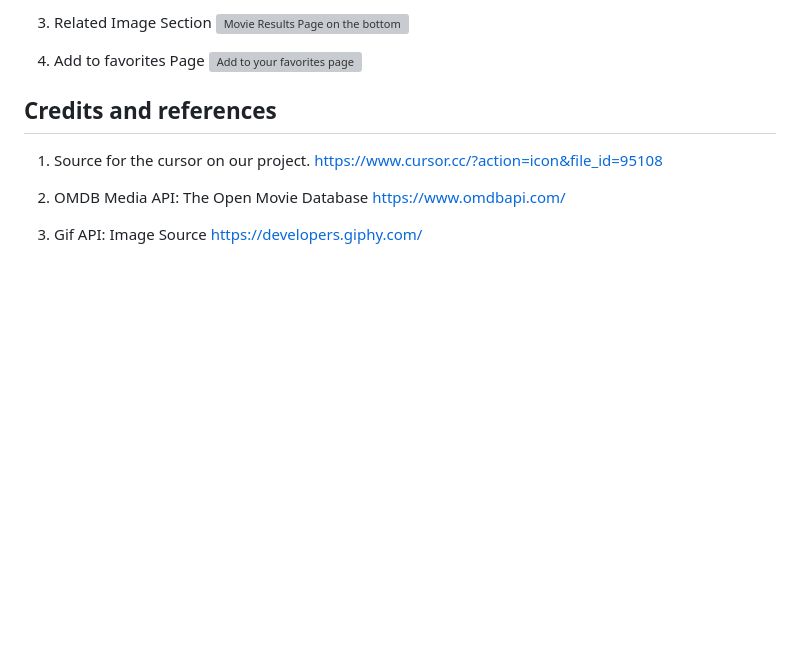
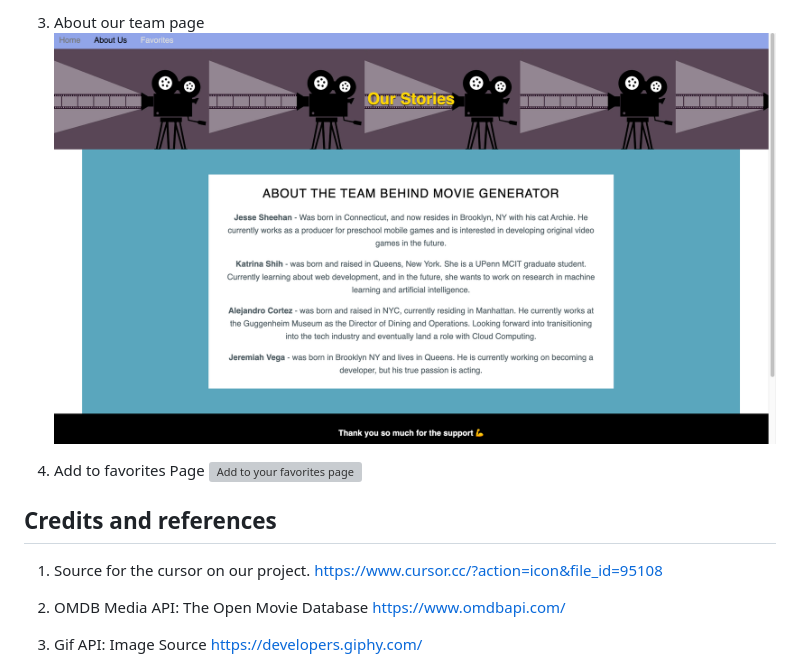
Before and after one commit to Muzan67/media-generator, a Markdown page: README.md, the part around the change printed below. Drawn GitHub-style; pictures changed too: assets/images/aboutUs.png (added); blank space fills up the shorter version; grey boxes are pictures that could not be loaded.

Commit message:
fixed readme image

```diff
--- a/README.md
+++ b/README.md
@@ -84,5 +84,5 @@ Have a quality README (with unique name, description, technologies used, screens
 
-3. Related Image Section
-![Movie Results Page on the bottom](./assets/img/moderateweather.png)
+3. About our team page
+![Movie Results Page on the bottom](./assets/images/aboutUs.png)
 
 4. Add to favorites Page
```
Also changed, not shown: other parts of README.md (+4 -4 lines), 3 other files.
